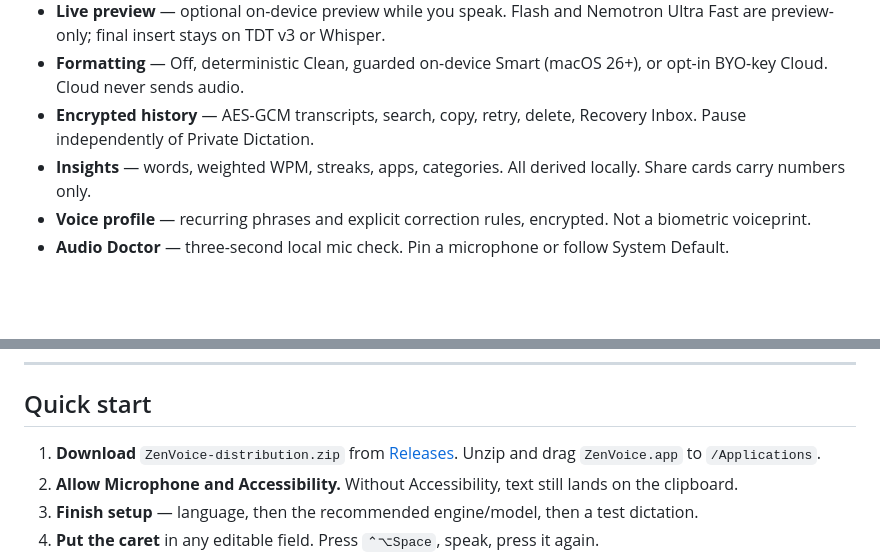
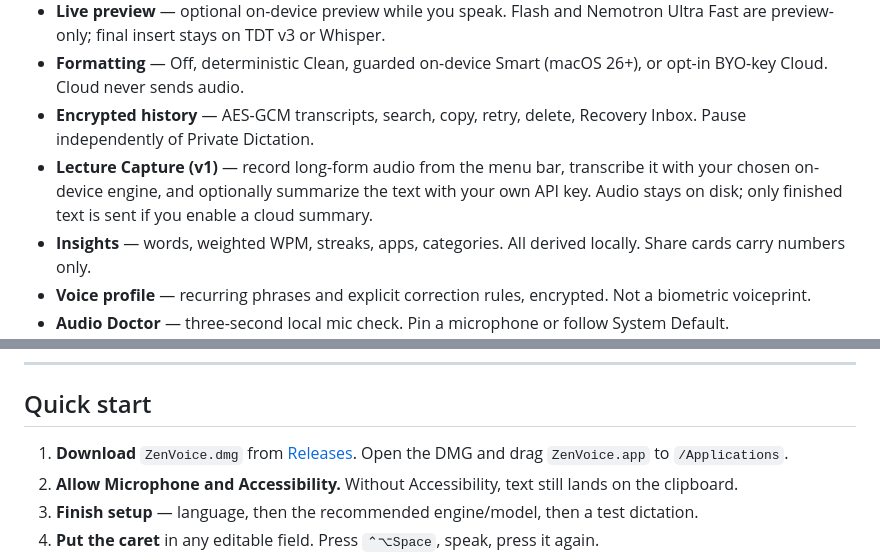
Before and after one commit to imYashChaudhary973/ZenVoice, a Markdown page: README.md, 2 parts joined by grey strips. Rendered like a GitHub page; blank space fills up the shorter version.

Commit message:
docs(readme): lecture capture and DMG install instructions

```diff
--- a/README.md
+++ b/README.md
@@ -50,6 +50,7 @@ Public GitHub beta. Apache-2.0.
 - **Live preview** — optional on-device preview while you speak. Flash and Nemotron Ultra Fast are preview-only; final insert stays on TDT v3 or Whisper.
 - **Formatting** — Off, deterministic Clean, guarded on-device Smart (macOS 26+), or opt-in BYO-key Cloud. Cloud never sends audio.
 - **Encrypted history** — AES-GCM transcripts, search, copy, retry, delete, Recovery Inbox. Pause independently of Private Dictation.
+- **Lecture Capture (v1)** — record long-form audio from the menu bar, transcribe it with your chosen on-device engine, and optionally summarize the text with your own API key. Audio stays on disk; only finished text is sent if you enable a cloud summary.
 - **Insights** — words, weighted WPM, streaks, apps, categories. All derived locally. Share cards carry numbers only.
 - **Voice profile** — recurring phrases and explicit correction rules, encrypted. Not a biometric voiceprint.
 - **Audio Doctor** — three-second local mic check. Pin a microphone or follow System Default.
@@ -116,7 +117,7 @@ NVIDIA engines run on open `parakeet.cpp`. Do not re-add FluidAudio or Fluid Int
 
 ## Quick start
 
-1. **Download** `ZenVoice-distribution.zip` from [Releases](https://github.com/imYashChaudhary973/ZenVoice/releases/latest). Unzip and drag `ZenVoice.app` to `/Applications`.
+1. **Download** `ZenVoice.dmg` from [Releases](https://github.com/imYashChaudhary973/ZenVoice/releases/latest). Open the DMG and drag `ZenVoice.app` to `/Applications`.
 2. **Allow Microphone and Accessibility.** Without Accessibility, text still lands on the clipboard.
 3. **Finish setup** — language, then the recommended engine/model, then a test dictation.
 4. **Put the caret** in any editable field. Press `⌃⌥Space`, speak, press it again.
```
